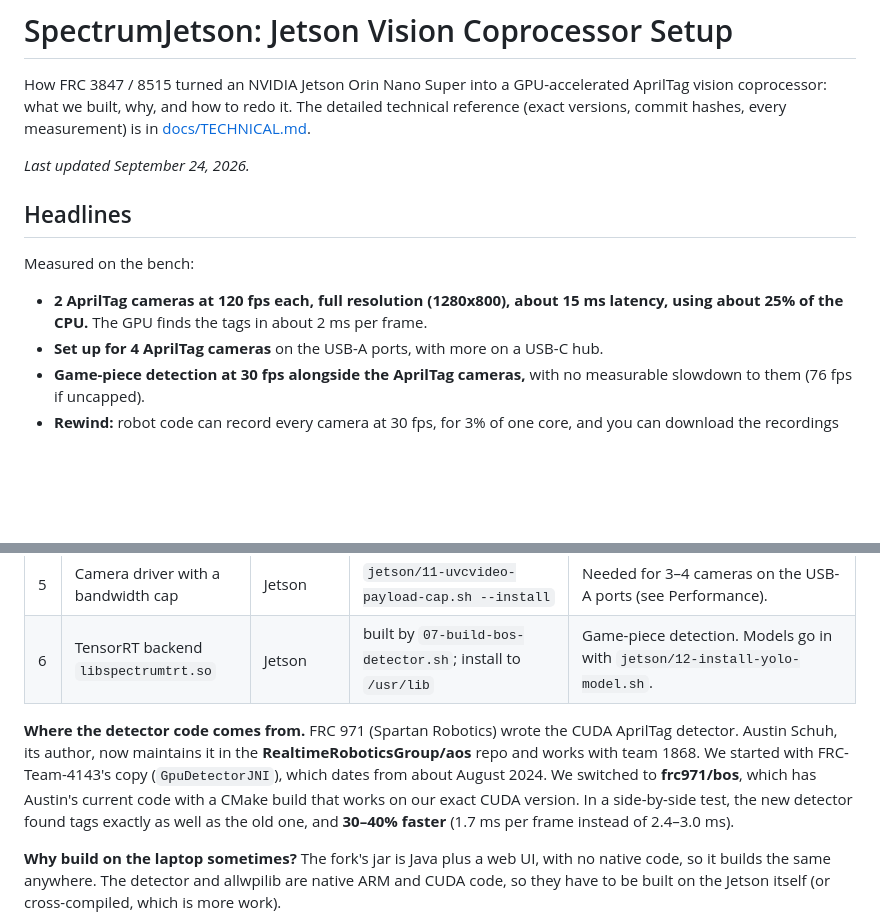
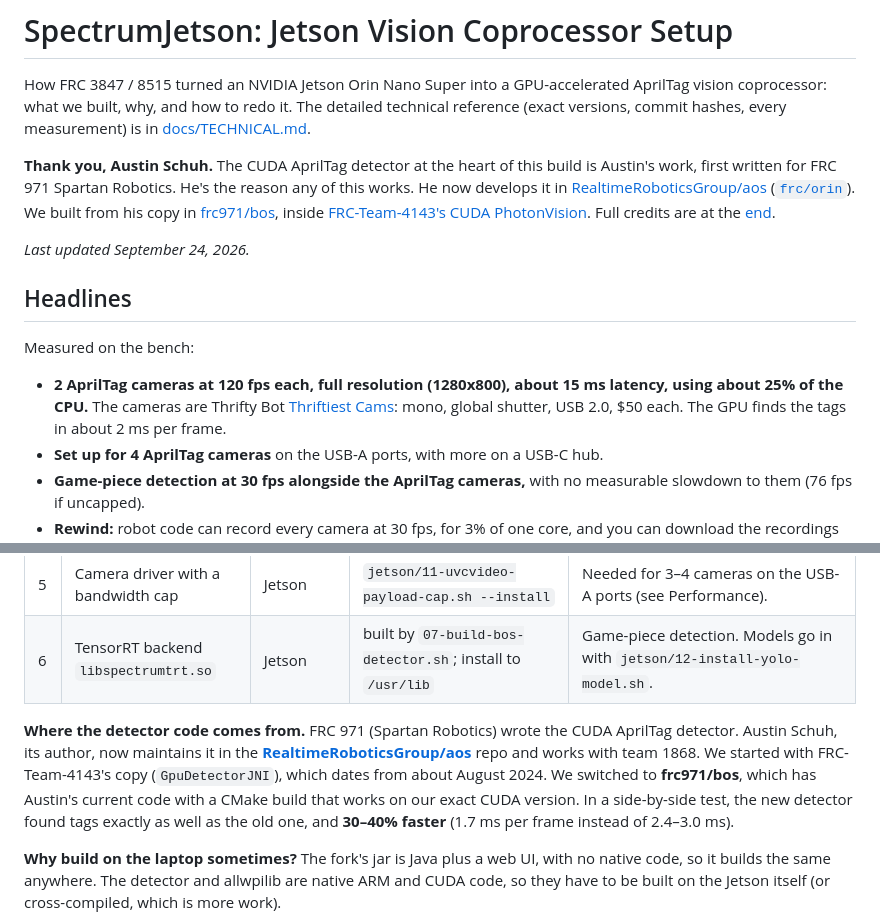
Before and after one commit to Project516/SpectrumJetson, a Markdown page: README.md, 2 parts joined by grey strips. Drawn GitHub-style; blank space fills up the shorter version.

Commit message:
README: thank Austin Schuh at the top, link AOS and the Thriftiest Cam
Co-Authored-By: Claude Opus 5.5 <noreply@anthropic.com>

```diff
--- a/README.md
+++ b/README.md
@@ -3,6 +3,8 @@
 How FRC 3847 / 8515 turned an NVIDIA Jetson Orin Nano Super into a GPU-accelerated AprilTag
 vision coprocessor: what we built, why, and how to redo it. The detailed technical reference
 (exact versions, commit hashes, every measurement) is in [docs/TECHNICAL.md](docs/TECHNICAL.md).
+
+**Thank you, Austin Schuh.** The CUDA AprilTag detector at the heart of this build is Austin's work, first written for FRC 971 Spartan Robotics. He's the reason any of this works. He now develops it in [RealtimeRoboticsGroup/aos](https://github.com/RealtimeRoboticsGroup/aos) ([`frc/orin`](https://github.com/RealtimeRoboticsGroup/aos/tree/main/frc/orin)). We built from his copy in [frc971/bos](https://github.com/frc971/bos), inside [FRC-Team-4143's CUDA PhotonVision](https://github.com/FRC-Team-4143/photonvision). Full credits are at the [end](#credits-and-licenses).
 
 *Last updated September 24, 2026.*
 
@@ -10,7 +12,7 @@ vision coprocessor: what we built, why, and how to redo it. The detailed technic
 
 Measured on the bench:
 
-- **2 AprilTag cameras at 120 fps each, full resolution (1280x800), about 15 ms latency, using about 25% of the CPU.** The GPU finds the tags in about 2 ms per frame.
+- **2 AprilTag cameras at 120 fps each, full resolution (1280x800), about 15 ms latency, using about 25% of the CPU.** The cameras are Thrifty Bot [Thriftiest Cams](https://www.thethriftybot.com/products/thriftiest-cam): mono, global shutter, USB 2.0, $50 each. The GPU finds the tags in about 2 ms per frame.
 - **Set up for 4 AprilTag cameras** on the USB-A ports, with more on a USB-C hub.
 - **Game-piece detection at 30 fps alongside the AprilTag cameras,** with no measurable slowdown to them (76 fps if uncapped).
 - **Rewind:** robot code can record every camera at 30 fps, for 3% of one core, and you can download the recordings from the web UI.
@@ -103,7 +105,7 @@ The vision stack has four parts. Two are built on the Jetson, one on the laptop,
 | 5 | Camera driver with a bandwidth cap | Jetson | `jetson/11-uvcvideo-payload-cap.sh --install` | Needed for 3–4 cameras on the USB-A ports (see Performance). |
 | 6 | TensorRT backend `libspectrumtrt.so` | Jetson | built by `07-build-bos-detector.sh`; install to `/usr/lib` | Game-piece detection. Models go in with `jetson/12-install-yolo-model.sh`. |
 
-**Where the detector code comes from.** FRC 971 (Spartan Robotics) wrote the CUDA AprilTag detector. Austin Schuh, its author, now maintains it in the **RealtimeRoboticsGroup/aos** repo and works with team 1868. We started with FRC-Team-4143's copy (`GpuDetectorJNI`), which dates from about August 2024. We switched to **frc971/bos**, which has Austin's current code with a CMake build that works on our exact CUDA version. In a side-by-side test, the new detector found tags exactly as well as the old one, and **30–40% faster** (1.7 ms per frame instead of 2.4–3.0 ms).
+**Where the detector code comes from.** FRC 971 (Spartan Robotics) wrote the CUDA AprilTag detector. Austin Schuh, its author, now maintains it in the [**RealtimeRoboticsGroup/aos**](https://github.com/RealtimeRoboticsGroup/aos) repo and works with team 1868. We started with FRC-Team-4143's copy (`GpuDetectorJNI`), which dates from about August 2024. We switched to **frc971/bos**, which has Austin's current code with a CMake build that works on our exact CUDA version. In a side-by-side test, the new detector found tags exactly as well as the old one, and **30–40% faster** (1.7 ms per frame instead of 2.4–3.0 ms).
 
 **Why build on the laptop sometimes?** The fork's jar is Java plus a web UI, with no native code, so it builds the same anywhere. The detector and allwpilib are native ARM and CUDA code, so they have to be built on the Jetson itself (or cross-compiled, which is more work).
 
```
Also changed, not shown: other parts of README.md (+1 -1 lines).
